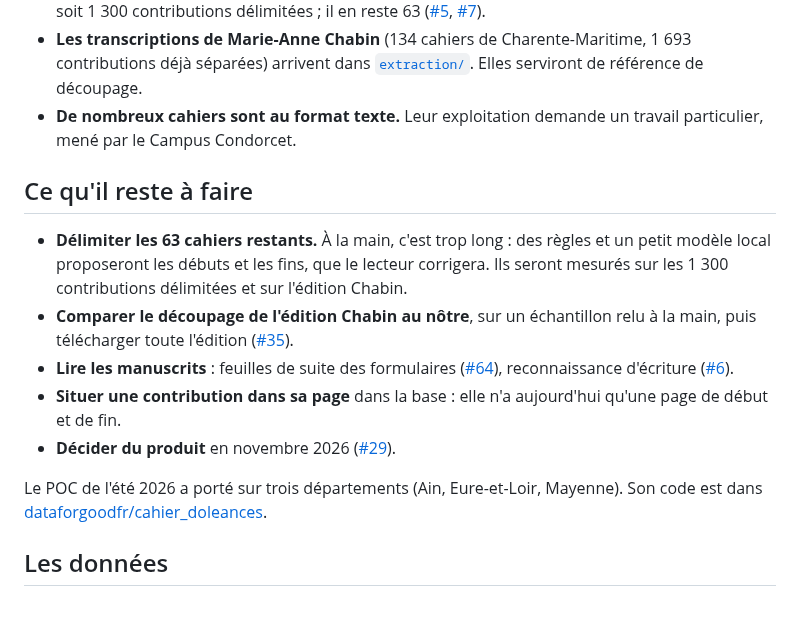
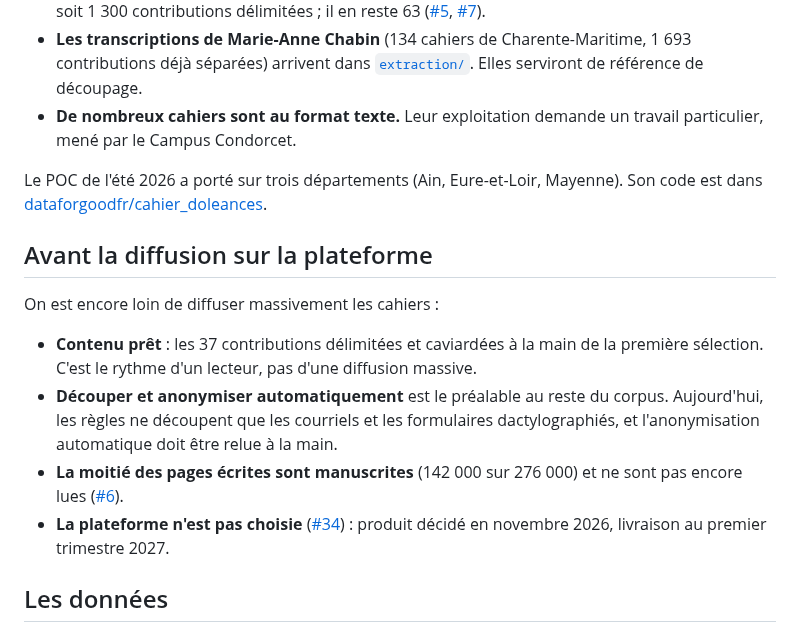
Before and after one commit to dataforgoodfr/15-Les-cahiers-pour-decider-et-agir, a Markdown page: README.md, the part around the change. GitHub-like rendering.

Commit message:
docs: dire où en est la diffusion plutôt que mon reste à faire

```diff
--- a/README.md
+++ b/README.md
@@ -49,26 +49,26 @@ Au 7 octobre 2026 :
 - **De nombreux cahiers sont au format texte.** Leur exploitation demande un
   travail particulier, mené par le Campus Condorcet.
 
-## Ce qu'il reste à faire
-
-- **Délimiter les 63 cahiers restants.** À la main, c'est trop long : des
-  règles et un petit modèle local proposeront les débuts et les fins, que le
-  lecteur corrigera. Ils seront mesurés sur les 1 300 contributions délimitées
-  et sur l'édition Chabin.
-- **Comparer le découpage de l'édition Chabin au nôtre**, sur un échantillon
-  relu à la main, puis télécharger toute l'édition
-  ([#35](https://github.com/dataforgoodfr/15-Les-cahiers-pour-decider-et-agir/issues/35)).
-- **Lire les manuscrits** : feuilles de suite des formulaires
-  ([#64](https://github.com/dataforgoodfr/15-Les-cahiers-pour-decider-et-agir/issues/64)),
-  reconnaissance d'écriture
-  ([#6](https://github.com/dataforgoodfr/15-Les-cahiers-pour-decider-et-agir/issues/6)).
-- **Situer une contribution dans sa page** dans la base : elle n'a aujourd'hui
-  qu'une page de début et de fin.
-- **Décider du produit** en novembre 2026
-  ([#29](https://github.com/dataforgoodfr/15-Les-cahiers-pour-decider-et-agir/issues/29)).
-
 Le POC de l'été 2026 a porté sur trois départements (Ain, Eure-et-Loir,
 Mayenne). Son code est dans [dataforgoodfr/cahier_doleances](https://github.com/dataforgoodfr/cahier_doleances).
+
+## Avant la diffusion sur la plateforme
+
+On est encore loin de diffuser massivement les cahiers :
+
+- **Contenu prêt** : les 37 contributions délimitées et caviardées à la main
+  de la première sélection. C'est le rythme d'un lecteur, pas d'une diffusion
+  massive.
+- **Découper et anonymiser automatiquement** est le préalable au reste du
+  corpus. Aujourd'hui, les règles ne découpent que les courriels et les
+  formulaires dactylographiés, et l'anonymisation automatique doit être relue
+  à la main.
+- **La moitié des pages écrites sont manuscrites** (142 000 sur 276 000) et
+  ne sont pas encore lues
+  ([#6](https://github.com/dataforgoodfr/15-Les-cahiers-pour-decider-et-agir/issues/6)).
+- **La plateforme n'est pas choisie**
+  ([#34](https://github.com/dataforgoodfr/15-Les-cahiers-pour-decider-et-agir/issues/34)) :
+  produit décidé en novembre 2026, livraison au premier trimestre 2027.
 
 ## Les données
 
```
